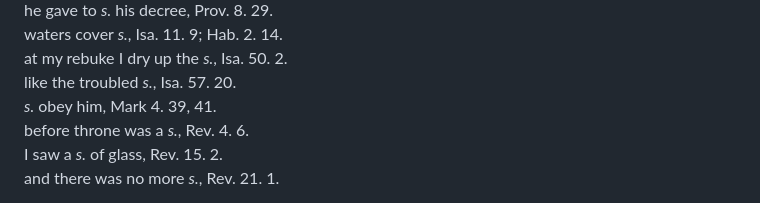
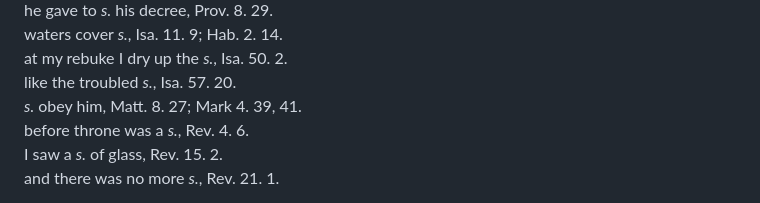
Before and after one commit to MedadRufus/concordance-proof-reading, a Markdown page: deepseek_output/pages_67-70.md, the part around the change. GitHub-like rendering.

```diff
--- a/deepseek_output/pages_67-70.md
+++ b/deepseek_output/pages_67-70.md
@@ -583,7 +583,7 @@ he gave to _s._ his decree, Prov. 8. 29.
 waters cover _s._, Isa. 11. 9; Hab. 2. 14.
 at my rebuke I dry up the _s._, Isa. 50. 2.
 like the troubled _s._, Isa. 57. 20.
-_s._ obey him, Mark 4. 39, 41.
+_s._ obey him, Matt. 8. 27; Mark 4. 39, 41.
 before throne was a _s._, Rev. 4. 6.
 I saw a _s._ of glass, Rev. 15. 2.
 and there was no more _s._, Rev. 21. 1.
```
